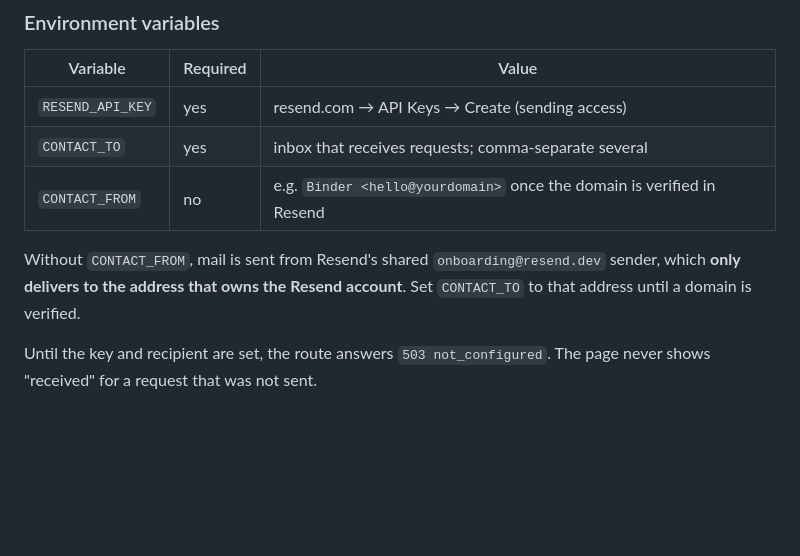
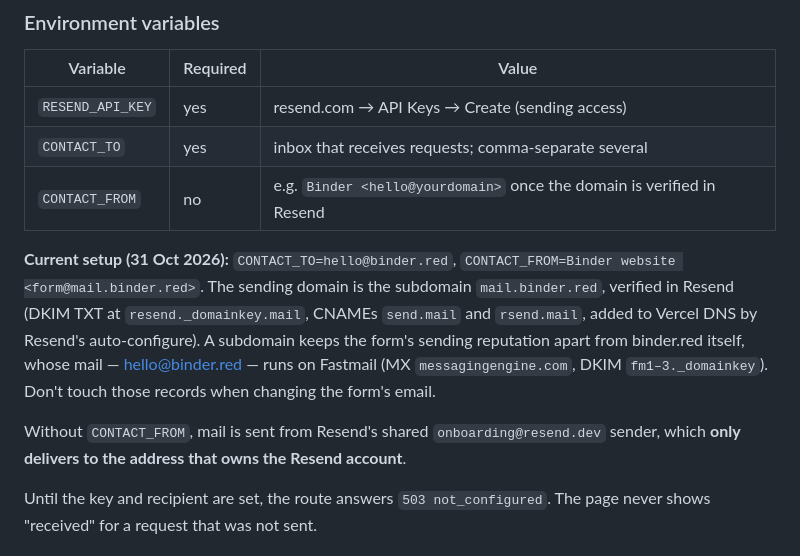
Before and after one commit to continental-vito/binder-site, a Markdown page: README.md, the part around the change. GitHub-like rendering; blank space fills up the shorter version.

Commit message:
README: record the form's email setup (mail.binder.red via Resend)
Resend's auto-configure verified mail.binder.red on Vercel DNS; the form
now sends from form@mail.binder.red to hello@binder.red, which is a
Fastmail inbox on the apex domain. Written down so a later change to the
form's email doesn't touch the Fastmail records. RESEND_API_KEY is the one
variable still to be added by the user.

Co-Authored-By: Claude Opus 5.5 <noreply@anthropic.com>
Claude-Session: https://claude.ai/code/session_01WsGjifAW8vz5dC8W74jycM

```diff
--- a/README.md
+++ b/README.md
@@ -57,9 +57,17 @@ Routing comes from `vercel.json`: `cleanUrls` + `trailingSlash: false` serve
 | `CONTACT_TO` | yes | inbox that receives requests; comma-separate several |
 | `CONTACT_FROM` | no | e.g. `Binder <hello@yourdomain>` once the domain is verified in Resend |
 
+**Current setup (31 Oct 2026):** `CONTACT_TO=hello@binder.red`,
+`CONTACT_FROM=Binder website <form@mail.binder.red>`. The sending domain is
+the subdomain `mail.binder.red`, verified in Resend (DKIM TXT at
+`resend._domainkey.mail`, CNAMEs `send.mail` and `rsend.mail`, added to
+Vercel DNS by Resend's auto-configure). A subdomain keeps the form's sending
+reputation apart from binder.red itself, whose mail — hello@binder.red —
+runs on Fastmail (MX `messagingengine.com`, DKIM `fm1–3._domainkey`). Don't
+touch those records when changing the form's email.
+
 Without `CONTACT_FROM`, mail is sent from Resend's shared `onboarding@resend.dev`
 sender, which **only delivers to the address that owns the Resend account**.
-Set `CONTACT_TO` to that address until a domain is verified.
 
 Until the key and recipient are set, the route answers `503 not_configured`.
 The page never shows "received" for a request that was not sent.
```
